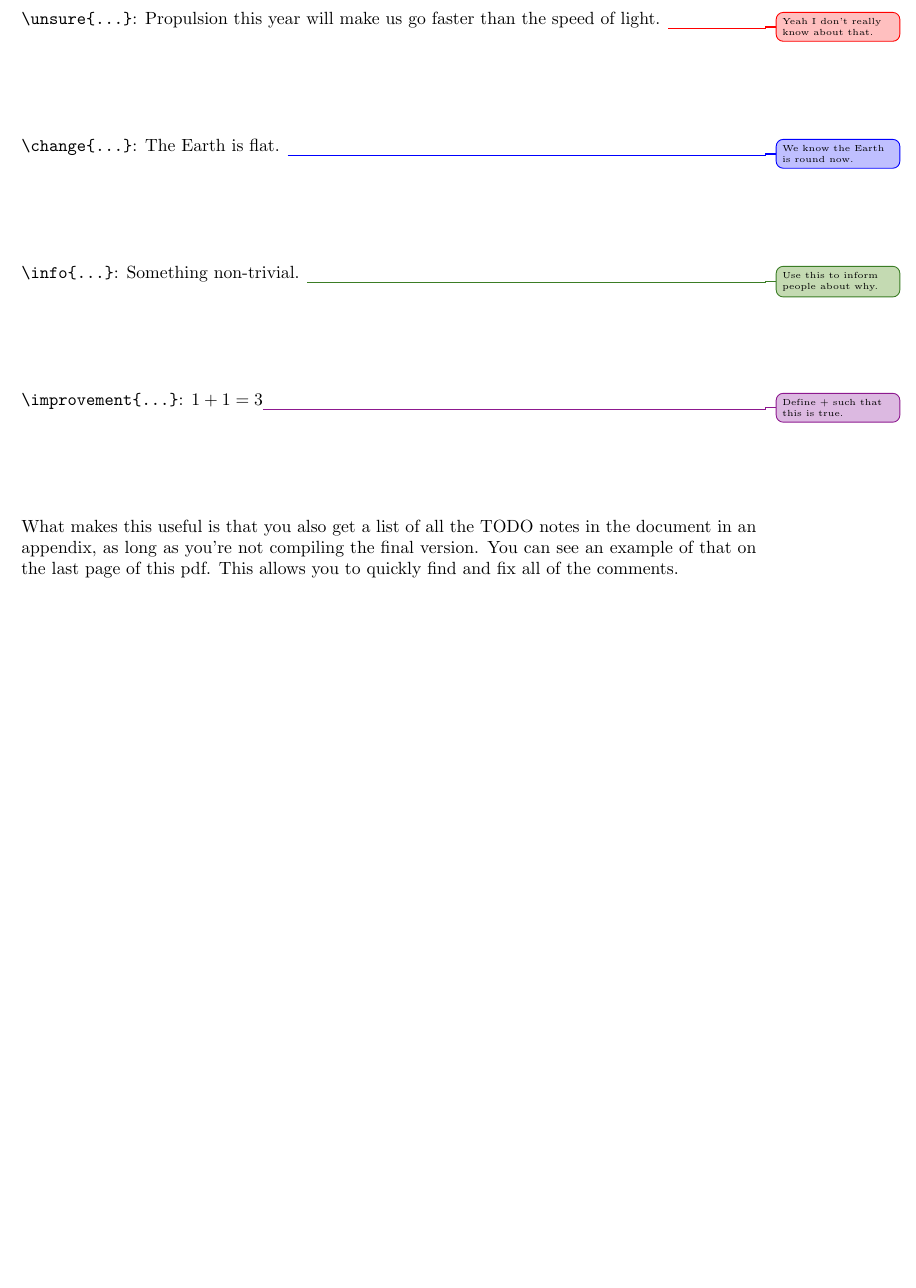
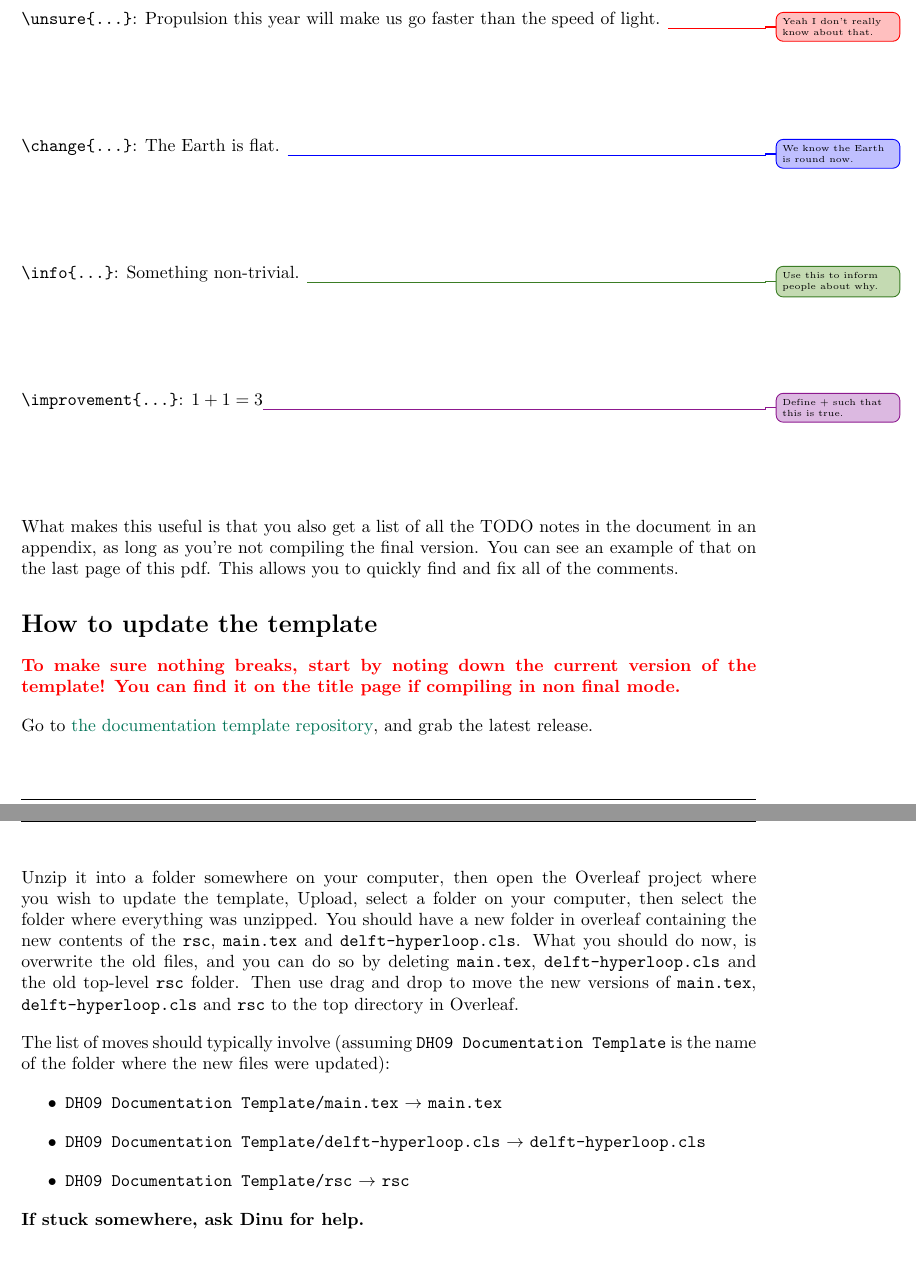
Before and after one commit to delft-hyperloop/DH09-Documentation-Template, a LaTeX document (main.tex, which reads rsc/changelog.tex, rsc/how-to-template.tex): part of page 11 of 26 before the commit and two parts of pages 11 and 12 of 27 after it, the two joined at a grey line, cut so that both start at the same text, the shorter picture padded with empty space. Compiled offline with pdfLaTeX.

Commit message:
Updates from Overleaf

```diff
--- a/rsc/changelog.tex
+++ b/rsc/changelog.tex
@@ -6,4 +6,5 @@
     \item Pages of front matter, main matter and back matter are now counted separately (frontmatter pages are styled with roman numerals).
     \item In the footer of the page, the frontmatter and the backmatter are indicated by an F: and B: in front of the page number, respectively.
     \item Changed the template version at the bottom to be a hyperlink to the corresponding entry in the changelog.
+    \item Added a guide on how to update the template.
 \end{itemize}
--- a/rsc/how-to-template.tex
+++ b/rsc/how-to-template.tex
@@ -55,3 +55,21 @@ The template defines the following todo note commands. Here's what they look lik
 \vspace{5em}
 
 What makes this useful is that you also get a list of all the TODO notes in the document in an appendix, as long as you're not compiling the final version. You can see an example of that on the last page of this pdf. This allows you to quickly find and fix all of the comments.
+
+\section*{How to update the template}
+
+\textbf{\color{red} To make sure nothing breaks, start by noting down the current version of the template! You can find it on the title page if compiling in non final mode.}
+
+Go to \href{https://github.com/delft-hyperloop/DH09-Documentation-Template/releases}{\color{HyperloopGreen} the documentation template repository}, and grab the latest release.
+
+Unzip it into a folder somewhere on your computer, then open the Overleaf project where you wish to update the template, Upload, select a folder on your computer, then select the folder where everything was unzipped. You should have a new folder in overleaf containing the new contents of the \verb|rsc|, \verb|main.tex| and \verb|delft-hyperloop.cls|. What you should do now, is overwrite the old files, and you can do so by deleting \verb|main.tex|, \verb|delft-hyperloop.cls| and the old top-level \verb|rsc| folder. Then use drag and drop to move the new versions of \verb|main.tex|, \verb|delft-hyperloop.cls| and \verb|rsc| to the top directory in Overleaf.
+
+The list of moves should typically involve (assuming \verb|DH09 Documentation Template| is the name of the folder where the new files were updated):
+
+\begin{itemize}
+    \item \verb|DH09 Documentation Template/main.tex| $\to$ \verb|main.tex|
+    \item \verb|DH09 Documentation Template/delft-hyperloop.cls| $\to$ \verb|delft-hyperloop.cls|
+    \item \verb|DH09 Documentation Template/rsc| $\to$ \verb|rsc|
+\end{itemize}
+
+\textbf{If stuck somewhere, ask Dinu for help.}
```
